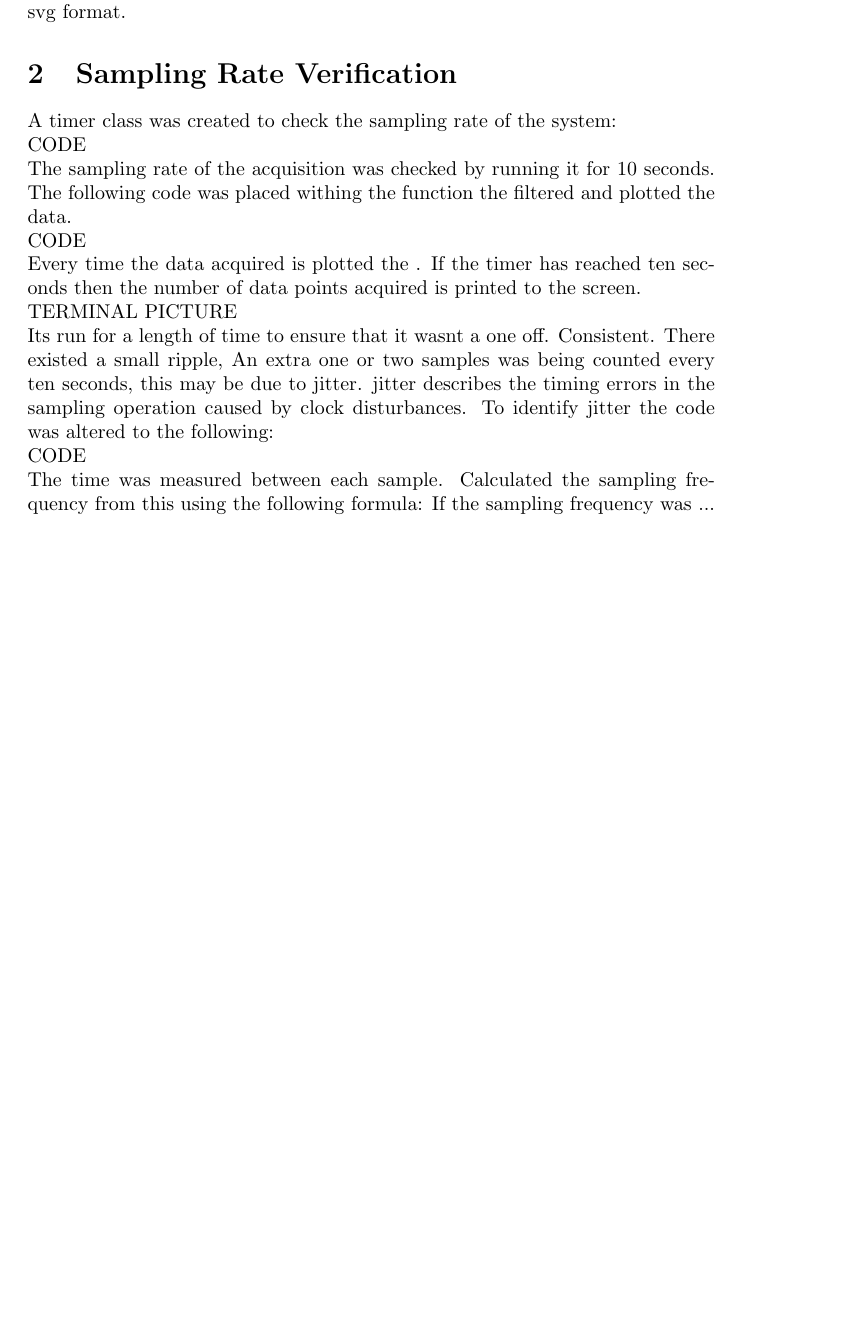
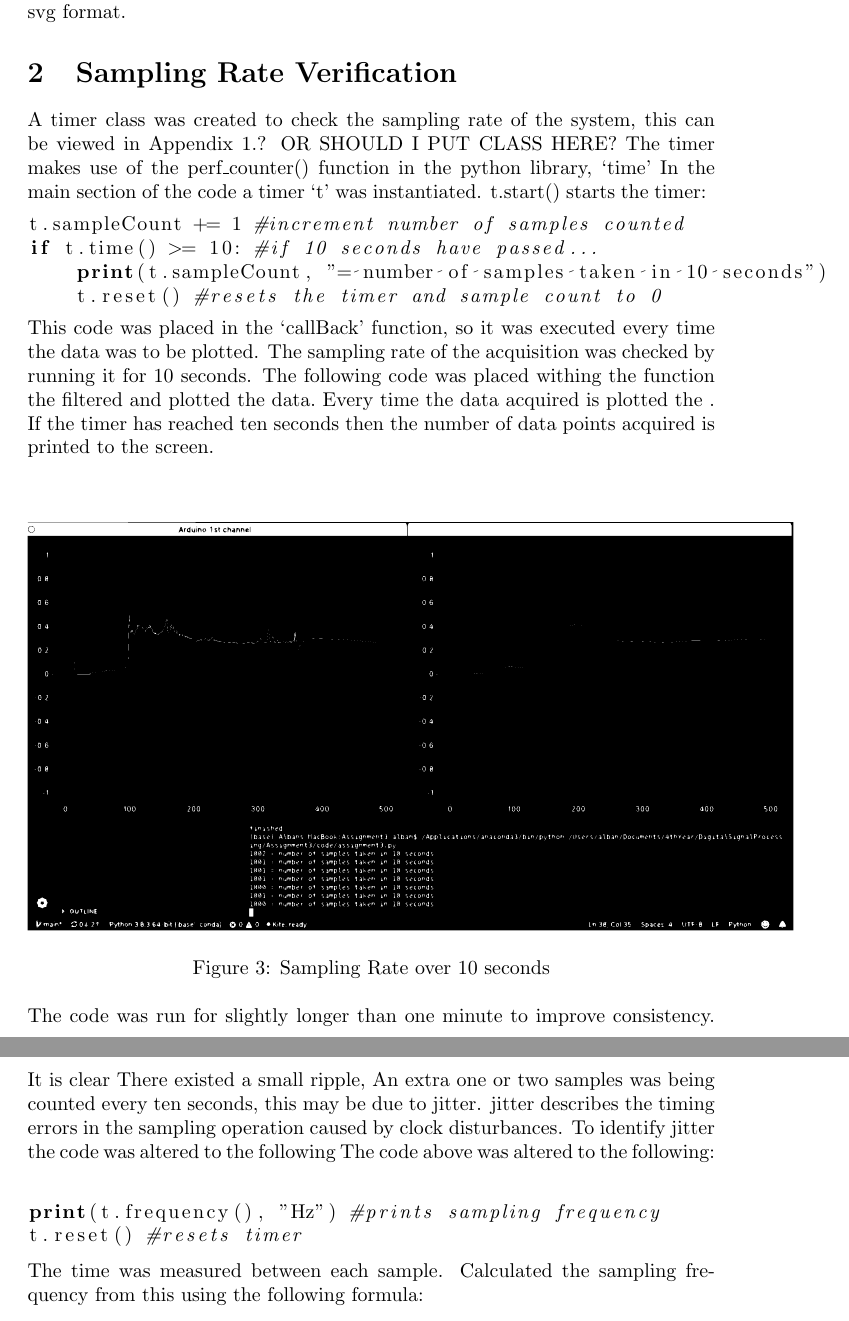
Before and after one commit to albanjoseph/Assignment3, a LaTeX document (report/main.tex): part of page 2 of 5 before the commit and two parts of pages 2 and 3 of 6 after it, the two joined at a grey line, cut so that both start at the same text, the shorter picture padded with empty space. Compiled offline with pdfLaTeX.

Commit message:
Updates from Overleaf

```diff
--- a/report/main.tex
+++ b/report/main.tex
@@ -34,13 +34,30 @@ feel free to add anything else you like to this.
 I have made a data flow diagram but needs to be added in svg format.
 
 \section{Sampling Rate Verification}
-A timer class was created to check the sampling rate of the system:\\
-CODE\\
-The sampling rate of the acquisition was checked by running it for 10 seconds. The following code was placed withing the function the filtered and plotted the data.\\
-CODE\\
+A timer class was created to check the sampling rate of the system, this can be viewed in Appendix 1.? OR SHOULD I PUT CLASS HERE? The timer makes use of the perf\_counter() function in the python library, `time'
+In the main section of the code a timer `t' was instantiated. t.start() starts the timer:
+\lstset{language=Python}
+\begin{lstlisting}
+t.sampleCount += 1 #increment number of samples counted
+if t.time() >= 10: #if 10 seconds have passed...
+    print(t.sampleCount, "= number of samples taken in 10 seconds")
+    t.reset() #resets the timer and sample count to 0
+\end{lstlisting}
+This code was placed in the `callBack' function, so it was executed every time the data was to be plotted. The sampling rate of the acquisition was checked by running it for 10 seconds. The following code was placed withing the function the filtered and plotted the data.\
 Every time the data acquired is plotted the . If the timer has reached ten seconds then the number of data points acquired is printed to the screen.\\
-TERMINAL PICTURE\\
-Its run for a length of time to ensure that it wasnt a one off. Consistent. There existed a small ripple, An extra one or two samples was being counted every ten seconds, this may be due to jitter. jitter describes the timing errors in the sampling operation caused by clock disturbances. To identify jitter the code was altered to the following:\\
-CODE\\
-The time was measured between each sample. Calculated the sampling frequency from this using the following formula: If the sampling frequency was ... then this was considered jitter. Moving average +10PERCENT? The wrongly acquired data could not be plotted by:
-This was not included in our final code as 1 or 2 extra data points did not drastically effect the function of the system.
+\newline
+\begin{figure}[h!]
+    \centering
+    \includesvg[scale=0.15]{rippleCounter}
+    \caption{Sampling Rate over 10 seconds}
+    \label{fig:universe}
+\end{figure}
+\newline
+The code was run for slightly longer than one minute to improve consistency. It is clear There existed a small ripple, An extra one or two samples was being counted every ten seconds, this may be due to jitter. jitter describes the timing errors in the sampling operation caused by clock disturbances. To identify jitter the code was altered to the following The code above was altered to the following:\\
+\lstset{language=Python}
+\begin{lstlisting}
+print(t.frequency(), "Hz") #prints sampling frequency
+t.reset() #resets timer
+\end{lstlisting}
+The time was measured between each sample. Calculated the sampling frequency from this using the following formula:
+\newline
@@ -46,0 +68,6 @@ This was not included in our final code as 1 or 2 extra data points did not dras
+    \label{fig:universe}
+\end{figure}
+\newline
+The measured sampling frequency varied from approximately 80Hz to 120Hz. However, it was noted that occasionally the sampling frequency was measured to be over 5000Hz. This was obviouslyIf the sampling frequency was ... then this was considered jitter. Moving average +10PERCENT? Some heuristics could be put into place to ensure The wrongly acquired data would not be plotted by:
+\lstset{language=Python}
+\begin{lstlisting}
```
Also changed, not shown: report/rippleCounter.svg (added), report/sampleFrequency.svg (added), report/main.tex (11 more changed lines).
